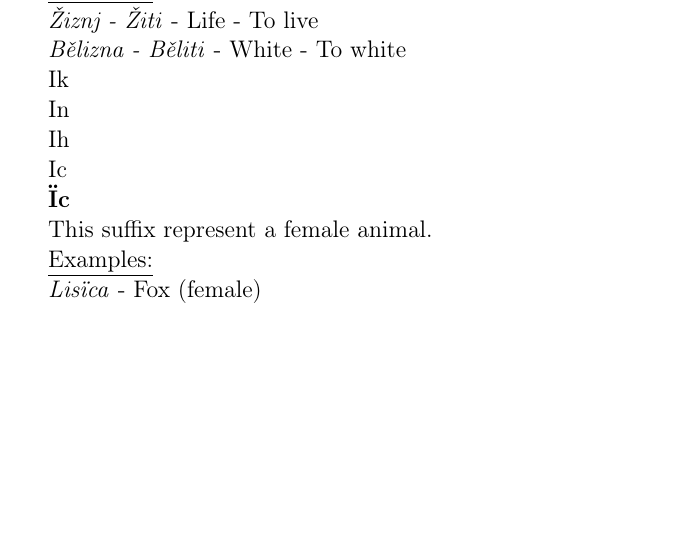
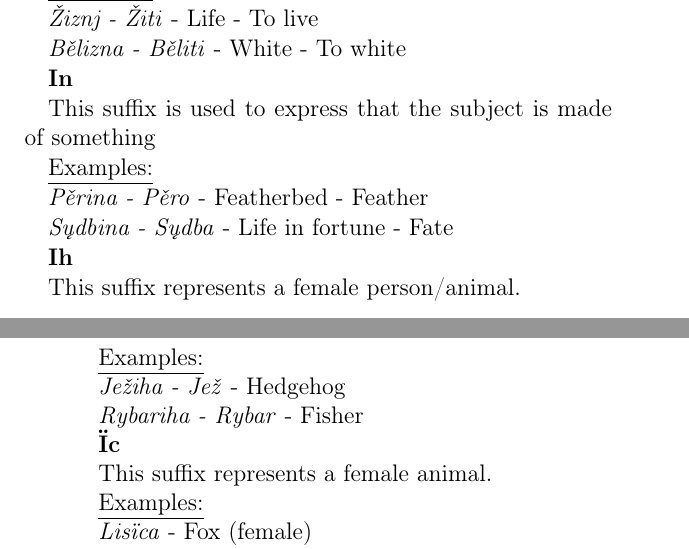
Before and after one commit to SlavDom/novoslovnica-book, a LaTeX thesis (main.tex, which reads content/suffix6.2.tex): part of page 209 of 296 before the commit and two parts of pages 209 and 210 of 296 after it, the two joined at a grey line, cut so that both start at the same text, the shorter picture padded with empty space. Compiled offline with pdfLaTeX.

Commit message:
some fixes

```diff
--- a/content/suffix6.2.tex
+++ b/content/suffix6.2.tex
@@ -102,17 +102,29 @@ The suffix represent a state of doing some action.
 
 \textit{Bělizna - Běliti} - White - To white
 
-Ik
+\textbf{In}
 
-In
+This suffix is used to express that the subject is made of something
 
-Ih
+\underline{Examples:}
 
-Ic
+\textit{Pěrina - Pěro} - Featherbed - Feather
+
+\textit{Sųdbina - Sųdba} - Life in fortune - Fate
+
+\textbf{Ih}
+
+This suffix represents a female person/animal.
+
+\underline{Examples:}
+
+\textit{Ježiha - Jež} - Hedgehog
+
+\textit{Rybariha - Rybar} - Fisher
 
 \textbf{Ïc}
 
-This suffix represent a female animal.
+This suffix represents a female animal.
 
 \underline{Examples:}
 
```
Also changed, not shown: content/adverb3.9.tex (+19 -0 lines), content/particle3.17.tex (+9 -11 lines), content/suffix6.2.tex (2 more changed lines).
